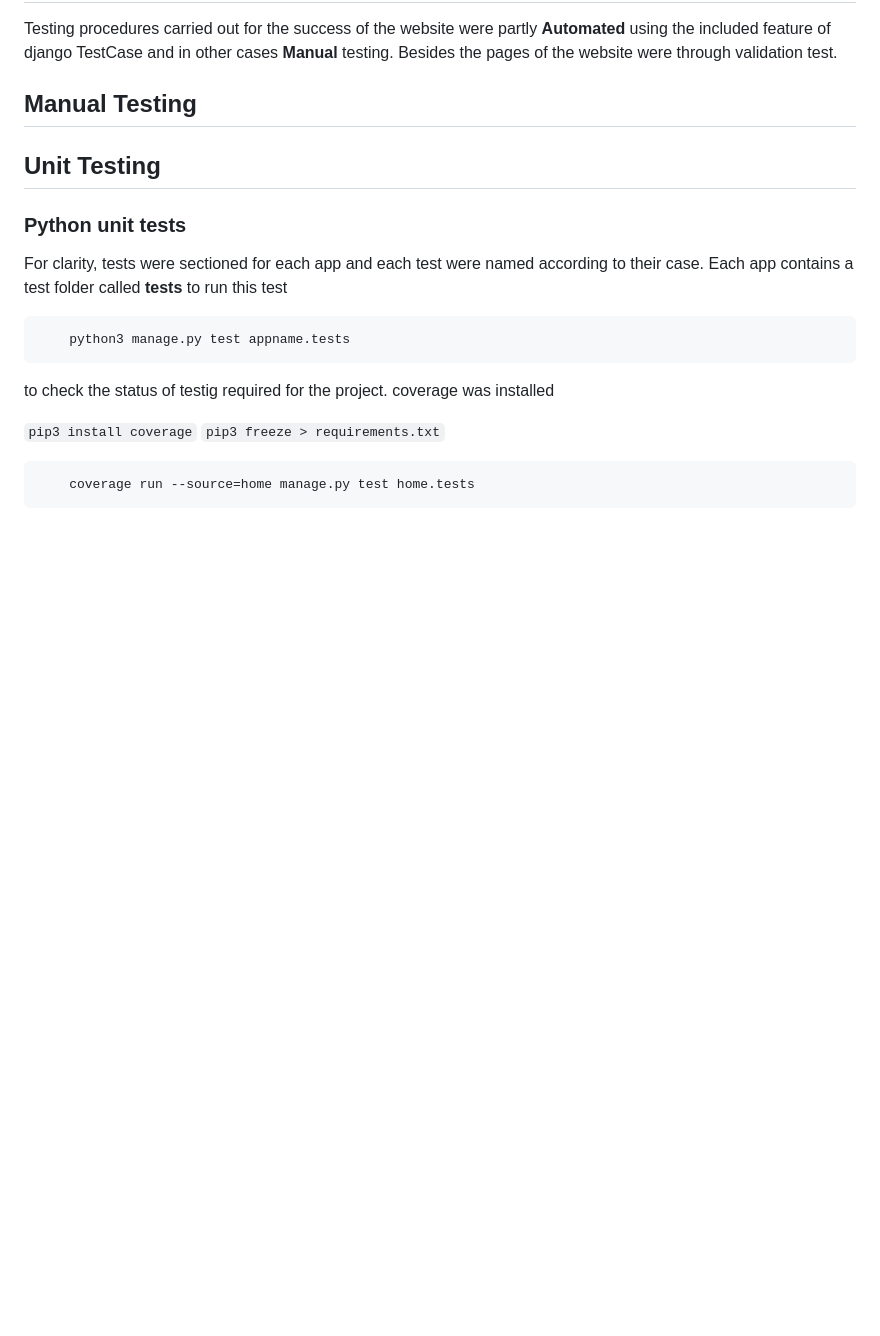
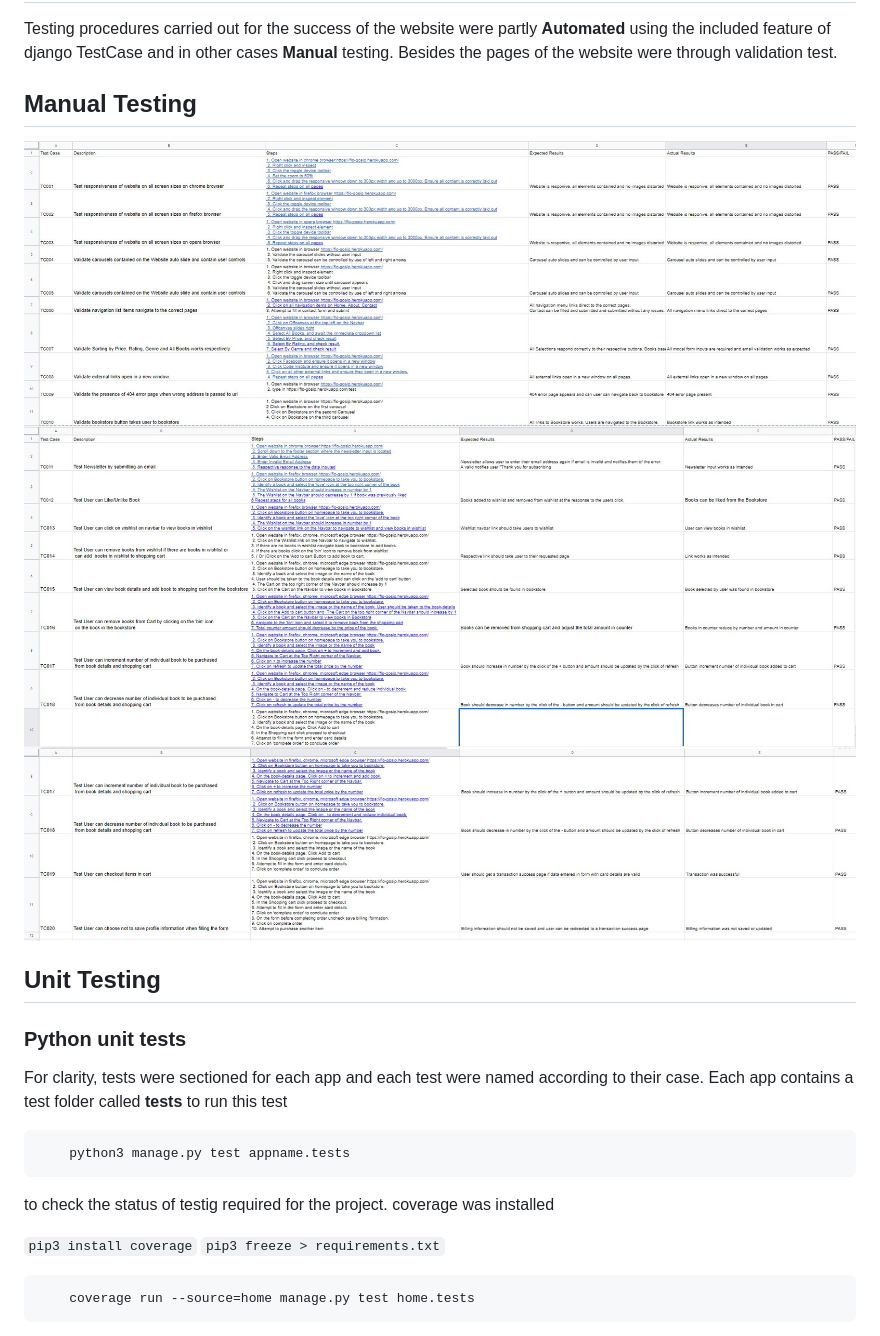
Before and after one commit to folarin-ogungbemi/Gosip-Bookstore, a Markdown page: README.md, the part around the change printed below. Rendered like a GitHub page; pictures changed too: media/readme-images/MT01.jpg (added), media/readme-images/MT02.jpg (added), media/readme-images/MT03.jpg (added); blank space fills up the shorter version.

Commit message:
Update readme testing docs

```diff
--- a/README.md
+++ b/README.md
@@ -301,6 +301,10 @@ Testing procedures carried out for the success of the website were partly **Auto
 
 ## Manual Testing
 
+![](/media/readme-images/MT01.jpg)
+![](/media/readme-images/MT02.jpg)
+![](/media/readme-images/MT03.jpg)
+
 ## Unit Testing
 
 ### Python unit tests
```
Also changed, not shown: other parts of README.md (+2 -0 lines), media/readme-images/Lighthouse-test.jpg (added).
